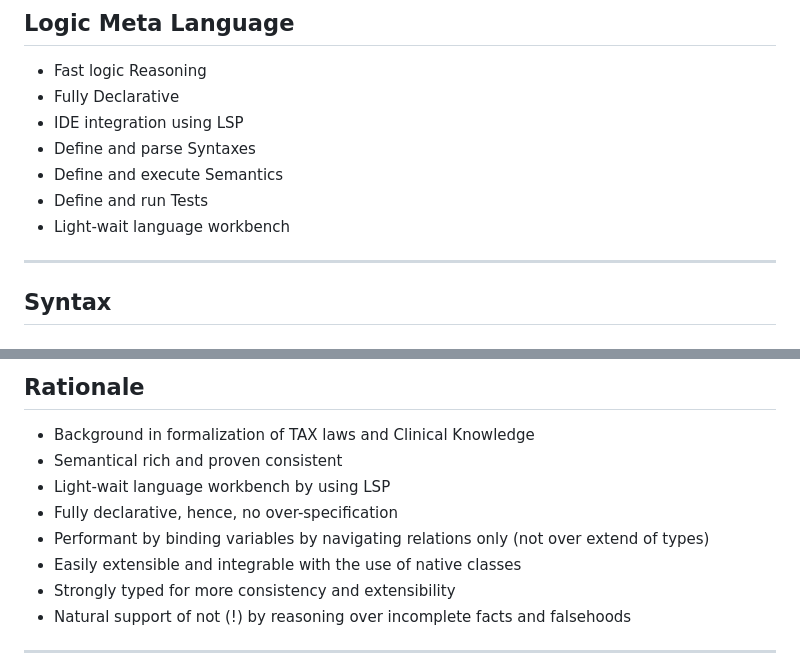
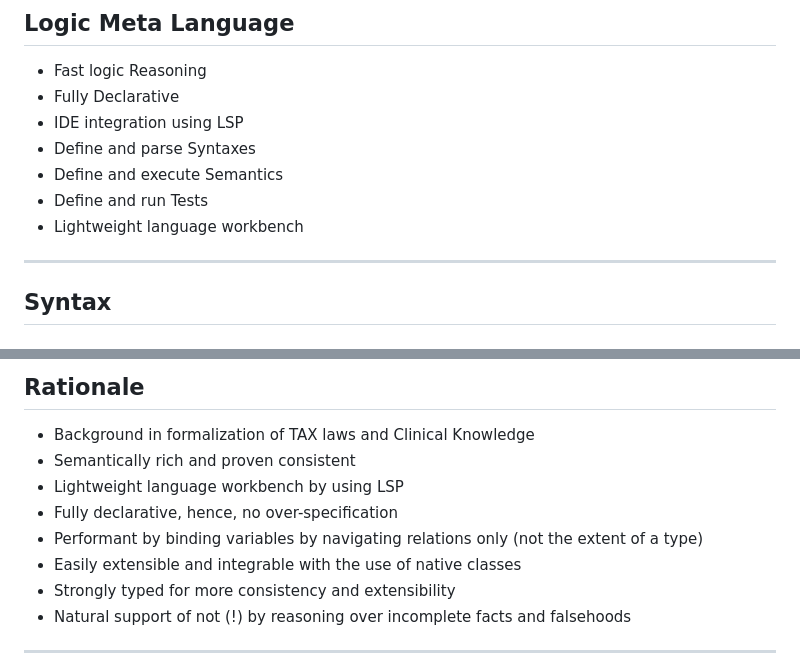
Before and after one commit to ModelingValueGroup/nelumbo, a Markdown page: docs/NELUMBO.md, 2 parts joined by grey strips. GitHub-like rendering.

Commit message:
docs: correct terminology in NELUMBO documentation for clarity and accuracy

```diff
--- a/docs/NELUMBO.md
+++ b/docs/NELUMBO.md
@@ -8,7 +8,7 @@
 * Define and parse Syntaxes
 * Define and execute Semantics
 * Define and run Tests
-* Light-wait language workbench
+* Lightweight language workbench
 ---
 
 ## Syntax
@@ -199,10 +199,10 @@
 ## Rationale
 
 * Background in formalization of TAX laws and Clinical Knowledge
-* Semantical rich and proven consistent
-* Light-wait language workbench by using LSP
+* Semantically rich and proven consistent
+* Lightweight language workbench by using LSP
 * Fully declarative, hence, no over-specification
-* Performant by binding variables by navigating relations only (not over extend of types)
+* Performant by binding variables by navigating relations only (not the extent of a type)
 * Easily extensible and integrable with the use of native classes
 * Strongly typed for more consistency and extensibility
 * Natural support of not (!) by reasoning over incomplete facts and falsehoods
```
